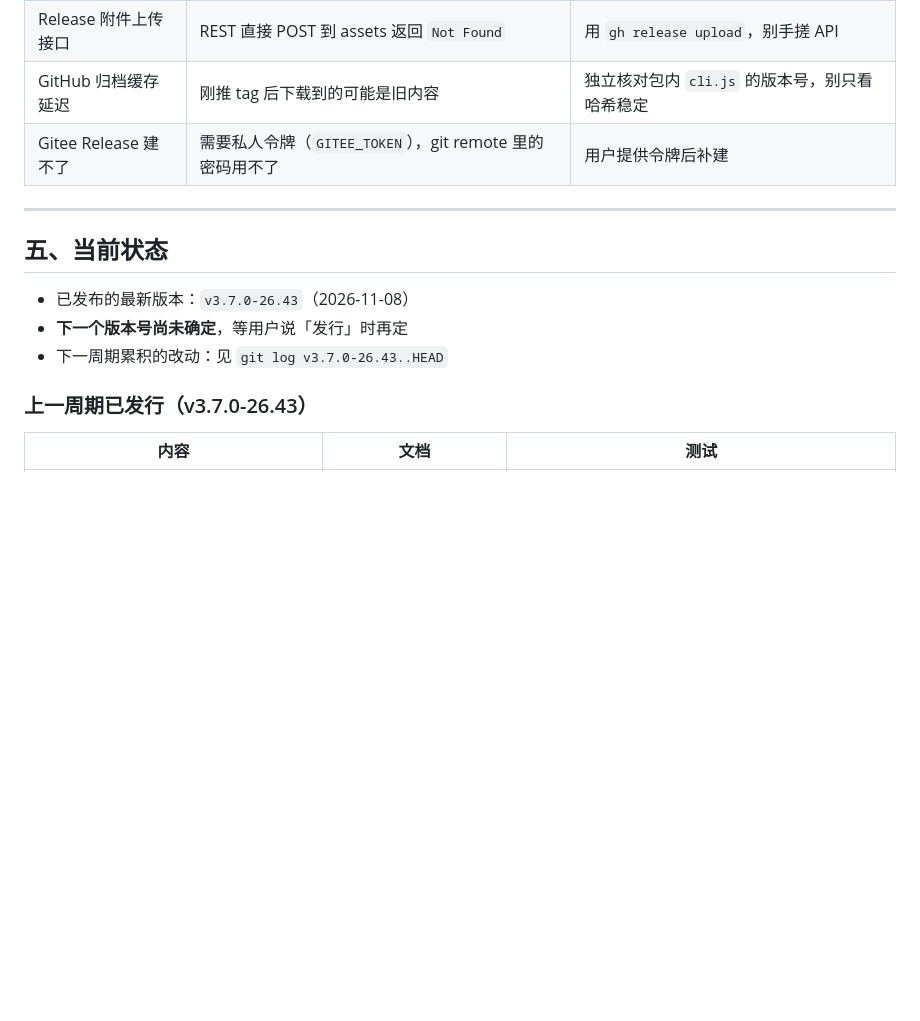
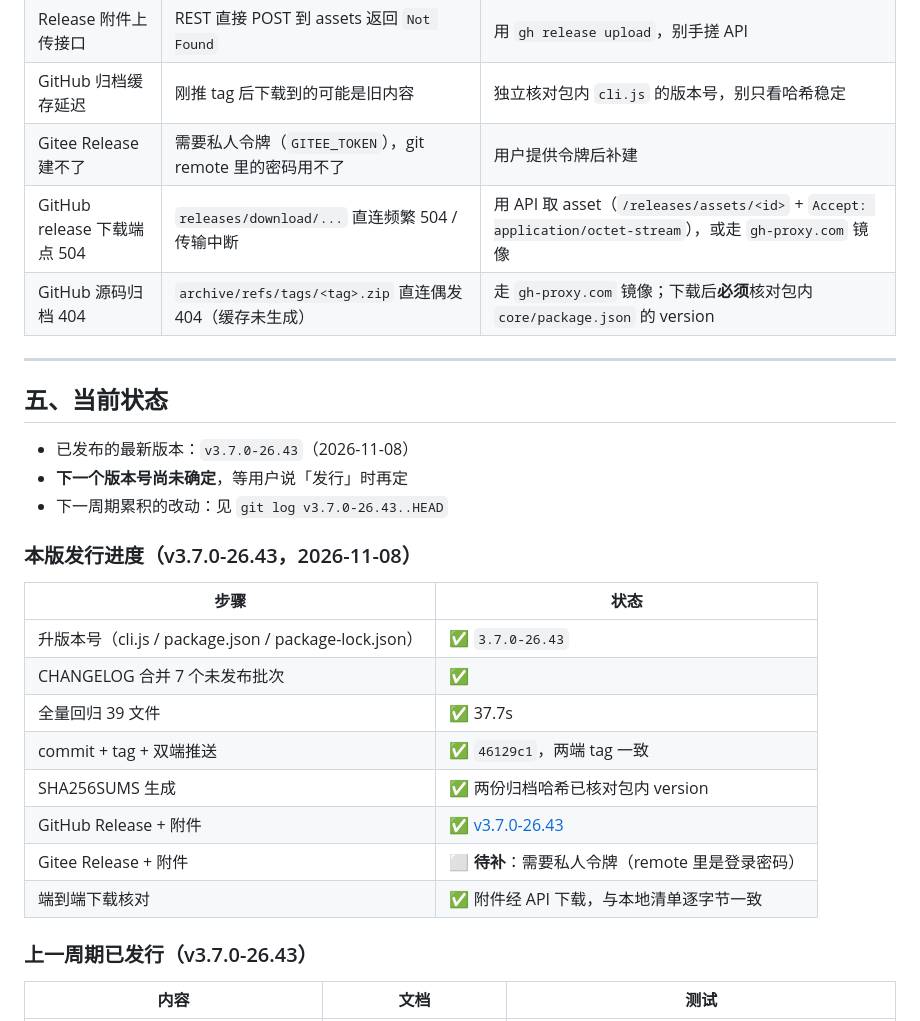
Before and after one commit to nuoge2333/Wow-, a Markdown page: docs/RELEASE_POLICY.md, the part around the change. Drawn GitHub-style; blank space fills up the shorter version.

Commit message:
docs: 记录 v3.7.0-26.43 发行进度与两个新踩坑
- Gitee Release 待私人令牌补建
- GitHub releases/download 直连 504 → 改用 API asset 接口
- GitHub archive 直连偶发 404 → 走镜像并核对包内 version

```diff
--- a/docs/RELEASE_POLICY.md
+++ b/docs/RELEASE_POLICY.md
@@ -90,6 +90,8 @@ git push origin main
 | Release 附件上传接口 | REST 直接 POST 到 assets 返回 `Not Found` | 用 `gh release upload`，别手搓 API |
 | GitHub 归档缓存延迟 | 刚推 tag 后下载到的可能是旧内容 | 独立核对包内 `cli.js` 的版本号，别只看哈希稳定 |
 | Gitee Release 建不了 | 需要私人令牌（`GITEE_TOKEN`），git remote 里的密码用不了 | 用户提供令牌后补建 |
+| GitHub release 下载端点 504 | `releases/download/...` 直连频繁 504 / 传输中断 | 用 API 取 asset（`/releases/assets/<id>` + `Accept: application/octet-stream`），或走 `gh-proxy.com` 镜像 |
+| GitHub 源码归档 404 | `archive/refs/tags/<tag>.zip` 直连偶发 404（缓存未生成） | 走 `gh-proxy.com` 镜像；下载后**必须**核对包内 `core/package.json` 的 version |
 
 ---
 
@@ -98,6 +100,19 @@ git push origin main
 - 已发布的最新版本：`v3.7.0-26.43`（2026-11-08）
 - **下一个版本号尚未确定**，等用户说「发行」时再定
 - 下一周期累积的改动：见 `git log v3.7.0-26.43..HEAD`
+
+### 本版发行进度（v3.7.0-26.43，2026-11-08）
+
+| 步骤 | 状态 |
+|------|------|
+| 升版本号（cli.js / package.json / package-lock.json） | ✅ `3.7.0-26.43` |
+| CHANGELOG 合并 7 个未发布批次 | ✅ |
+| 全量回归 39 文件 | ✅ 37.7s |
+| commit + tag + 双端推送 | ✅ `46129c1`，两端 tag 一致 |
+| SHA256SUMS 生成 | ✅ 两份归档哈希已核对包内 version |
+| GitHub Release + 附件 | ✅ [v3.7.0-26.43](https://github.com/nuoge2333/Wow-/releases/tag/v3.7.0-26.43) |
+| Gitee Release + 附件 | ⬜ **待补**：需要私人令牌（remote 里是登录密码） |
+| 端到端下载核对 | ✅ 附件经 API 下载，与本地清单逐字节一致 |
 
 ### 上一周期已发行（v3.7.0-26.43）
 
```
